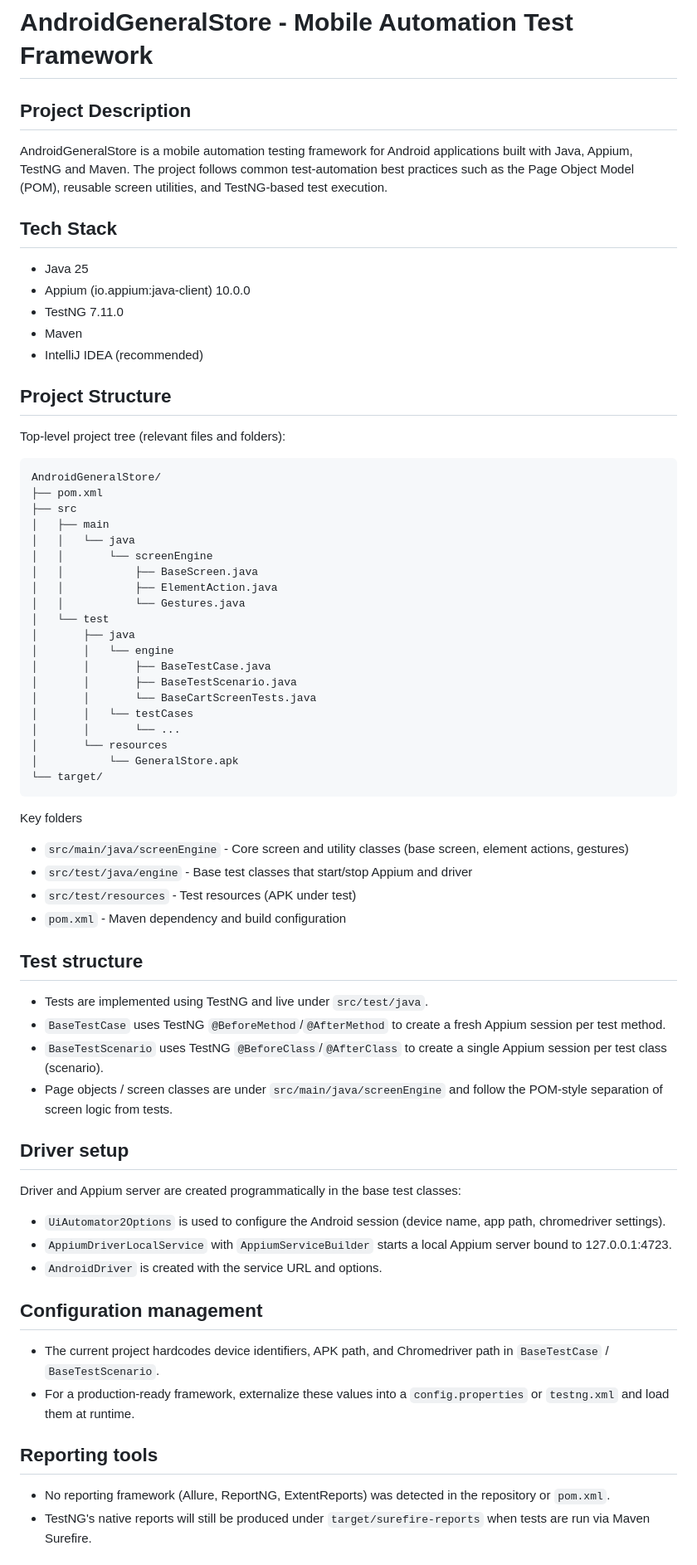
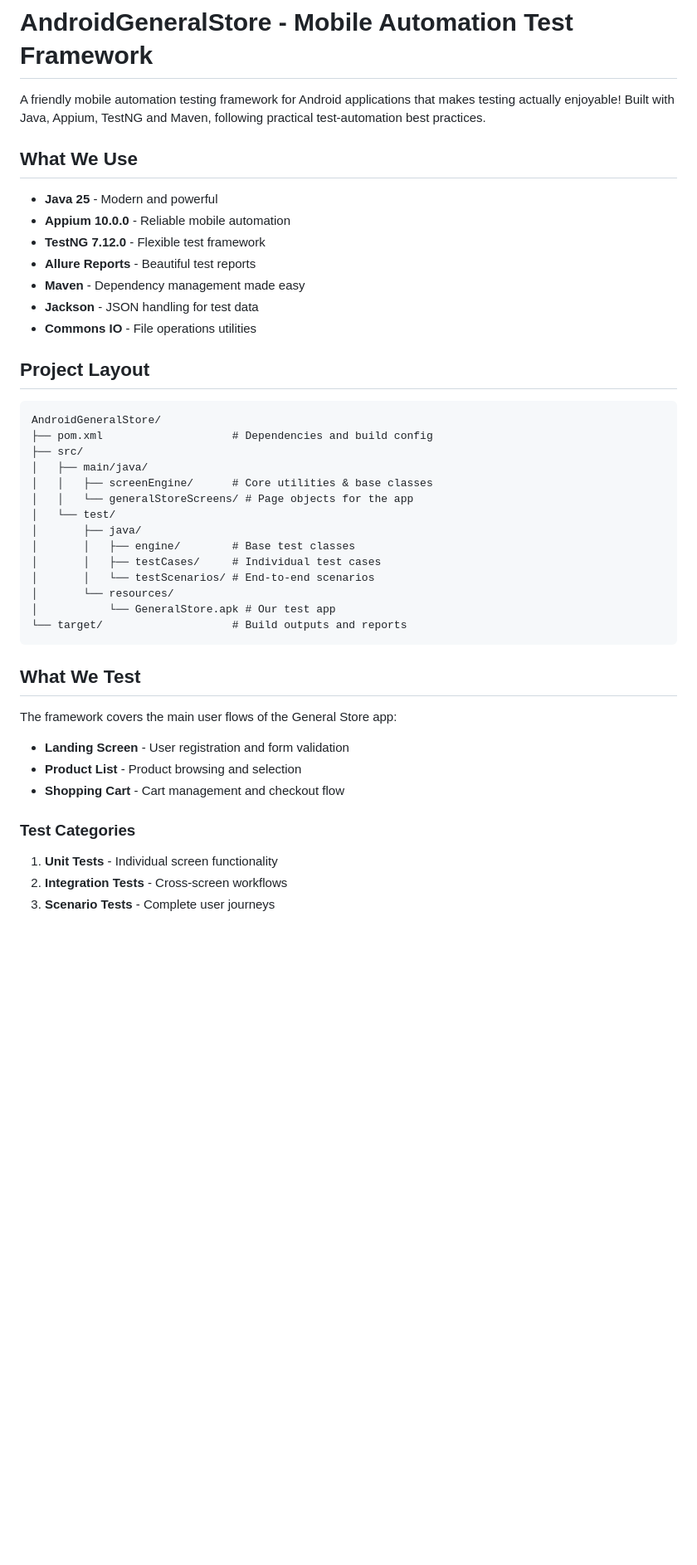
Before and after one commit to hazem-ashraf2024/AndroidGeneralStore, a Markdown page: README.md, the part around one of its changes. Shown at 83% size. Drawn GitHub-style; blank space fills up the shorter version.

````diff
--- a/README.md
+++ b/README.md
@@ -1,71 +1,47 @@
 # AndroidGeneralStore - Mobile Automation Test Framework
 
-Project Description
--------------------
-AndroidGeneralStore is a mobile automation testing framework for Android applications built with Java, Appium, TestNG and Maven. The project follows common test-automation best practices such as the Page Object Model (POM), reusable screen utilities, and TestNG-based test execution.
+A friendly mobile automation testing framework for Android applications that makes testing actually enjoyable! Built with Java, Appium, TestNG and Maven, following practical test-automation best practices.
 
-Tech Stack
-----------
-- Java 25
-- Appium (io.appium:java-client) 10.0.0
-- TestNG 7.11.0
-- Maven
-- IntelliJ IDEA (recommended)
+## What We Use
 
-Project Structure
------------------
-Top-level project tree (relevant files and folders):
+- **Java 25** - Modern and powerful
+- **Appium 10.0.0** - Reliable mobile automation
+- **TestNG 7.12.0** - Flexible test framework
+- **Allure Reports** - Beautiful test reports
+- **Maven** - Dependency management made easy
+- **Jackson** - JSON handling for test data
+- **Commons IO** - File operations utilities
+
+## Project Layout
 
 ```
 AndroidGeneralStore/
-├── pom.xml
-├── src
-│   ├── main
-│   │   └── java
-│   │       └── screenEngine
-│   │           ├── BaseScreen.java
-│   │           ├── ElementAction.java
-│   │           └── Gestures.java
-│   └── test
-│       ├── java
-│       │   └── engine
-│       │       ├── BaseTestCase.java
-│       │       ├── BaseTestScenario.java
-│       │       └── BaseCartScreenTests.java
-│       │   └── testCases
-│       │       └── ...
-│       └── resources
-│           └── GeneralStore.apk
-└── target/
+├── pom.xml                    # Dependencies and build config
+├── src/
+│   ├── main/java/
+│   │   ├── screenEngine/      # Core utilities & base classes
+│   │   └── generalStoreScreens/ # Page objects for the app
+│   └── test/
+│       ├── java/
+│       │   ├── engine/        # Base test classes
+│       │   ├── testCases/     # Individual test cases
+│       │   └── testScenarios/ # End-to-end scenarios
+│       └── resources/
+│           └── GeneralStore.apk # Our test app
+└── target/                    # Build outputs and reports
 ```
 
-Key folders
-- `src/main/java/screenEngine` - Core screen and utility classes (base screen, element actions, gestures)
-- `src/test/java/engine` - Base test classes that start/stop Appium and driver
-- `src/test/resources` - Test resources (APK under test)
-- `pom.xml` - Maven dependency and build configuration
+## What We Test
 
-Test structure
---------------
-- Tests are implemented using TestNG and live under `src/test/java`.
-- `BaseTestCase` uses TestNG `@BeforeMethod`/`@AfterMethod` to create a fresh Appium session per test method.
-- `BaseTestScenario` uses TestNG `@BeforeClass`/`@AfterClass` to create a single Appium session per test class (scenario).
-- Page objects / screen classes are under `src/main/java/screenEngine` and follow the POM-style separation of screen logic from tests.
+The framework covers the main user flows of the General Store app:
 
-Driver setup
-------------
-Driver and Appium server are created programmatically in the base test classes:
-- `UiAutomator2Options` is used to configure the Android session (device name, app path, chromedriver settings).
-- `AppiumDriverLocalService` with `AppiumServiceBuilder` starts a local Appium server bound to 127.0.0.1:4723.
-- `AndroidDriver` is created with the service URL and options.
+- **Landing Screen** - User registration and form validation
+- **Product List** - Product browsing and selection
+- **Shopping Cart** - Cart management and checkout flow
 
-Configuration management
-------------------------
-- The current project hardcodes device identifiers, APK path, and Chromedriver path in `BaseTestCase` / `BaseTestScenario`.
-- For a production-ready framework, externalize these values into a `config.properties` or `testng.xml` and load them at runtime.
+### Test Categories
 
-Reporting tools
----------------
-- No reporting framework (Allure, ReportNG, ExtentReports) was detected in the repository or `pom.xml`.
-- TestNG's native reports will still be produced under `target/surefire-reports` when tests are run via Maven Surefire.
+1. **Unit Tests** - Individual screen functionality
+2. **Integration Tests** - Cross-screen workflows
+3. **Scenario Tests** - Complete user journeys
 
````
Also changed, not shown: other parts of README.md (+111 -93 lines).
